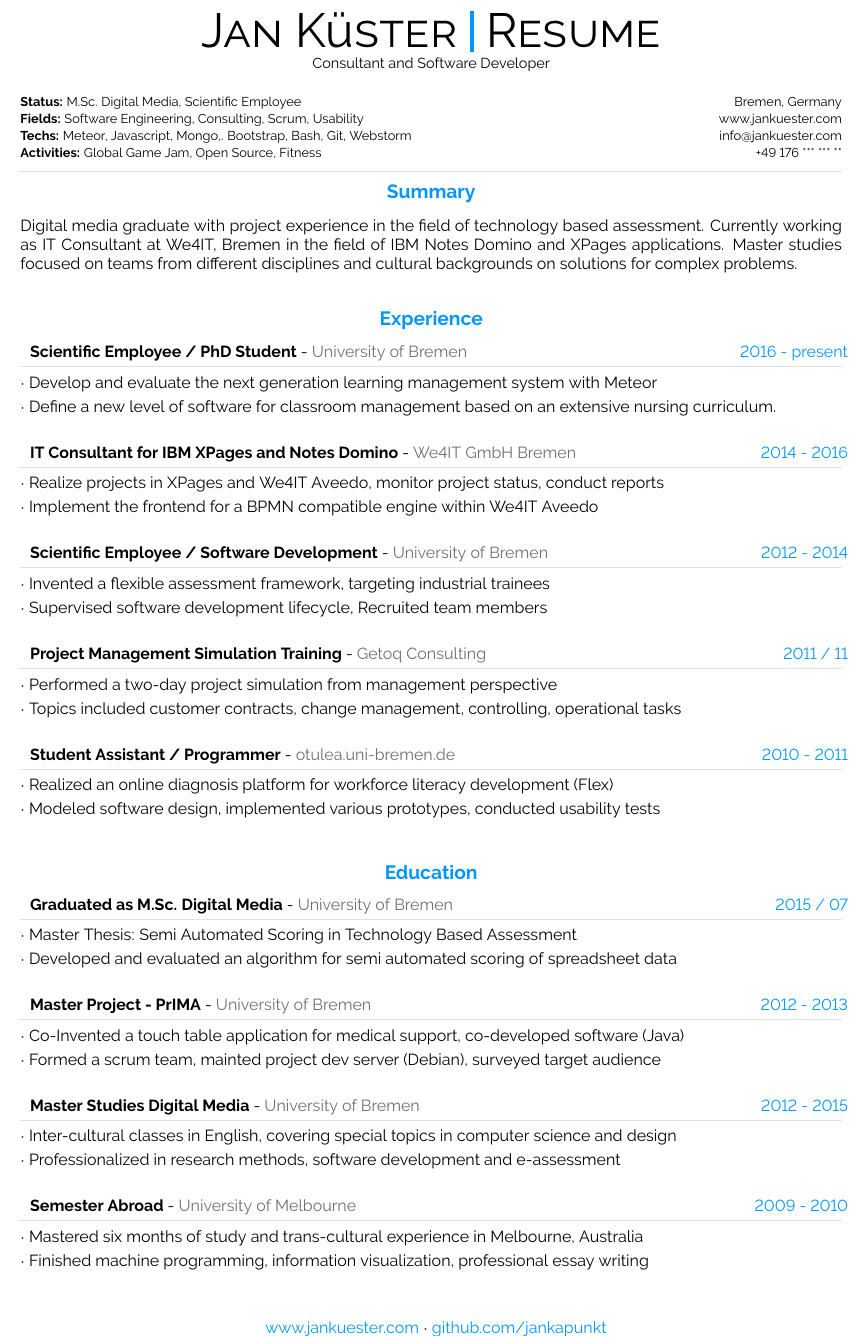
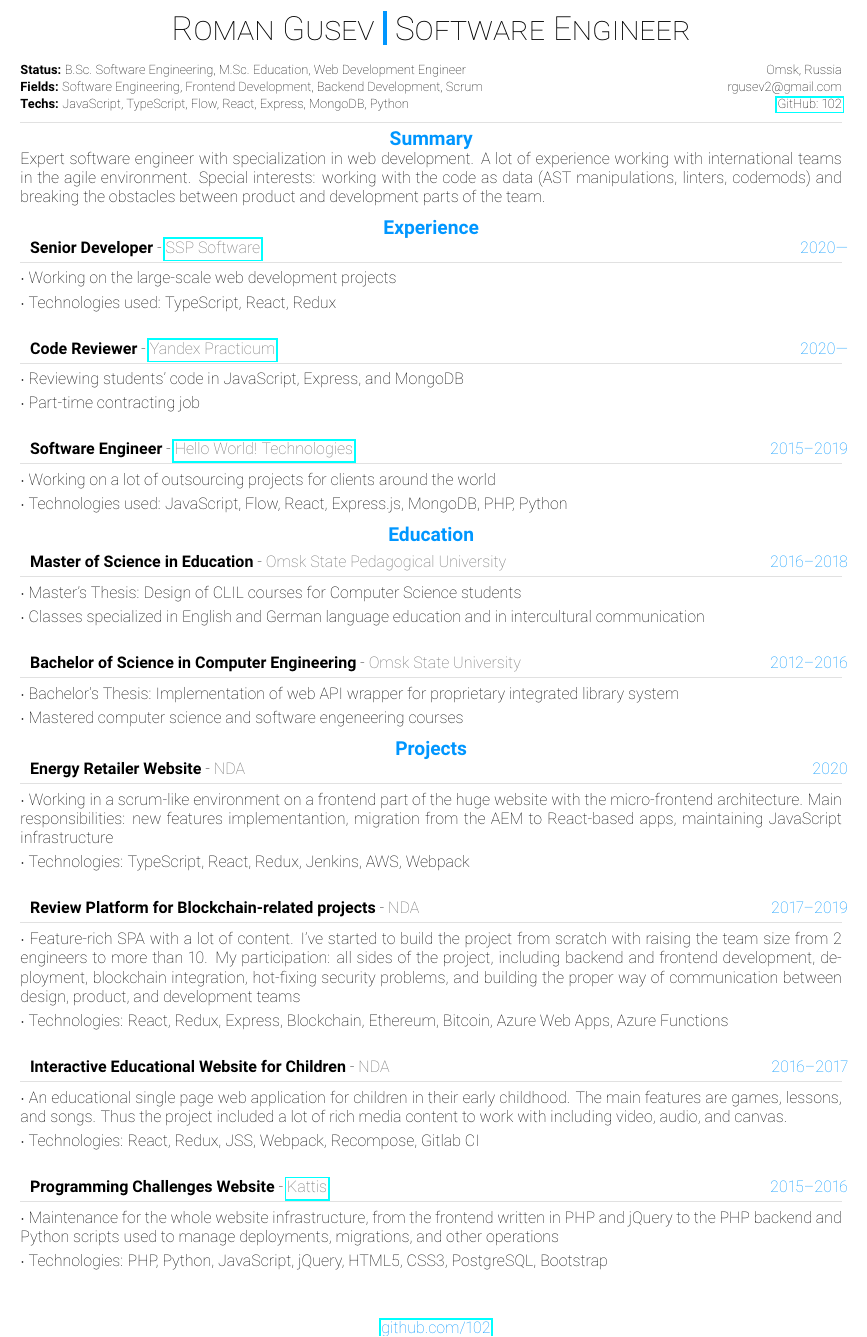
Before and after one commit to 102/102, a LaTeX CV (cv/cv.tex): part of the page, cut at the place of the change. Compiled offline with pdfLaTeX.

Commit message:
Update CV

```diff
--- a/cv/cv.tex
+++ b/cv/cv.tex
@@ -44,7 +45,9 @@
 %----------------------------------------------------------------------------------------
 
 % provides \isempty test
-\usepackage{xifthen}
+% \usepackage{xifthen}
+
+\usepackage{hyperref}
 
 %----------------------------------------------------------------------------------------
 %	FONT
@@ -55,11 +58,11 @@
 %\usepackage[defaultsans]{droidsans}
 %\usepackage[default]{comfortaa}
 %\usepackage{cmbright}
-\usepackage[default]{raleway}
+%\usepackage[default]{raleway}
 %\usepackage{fetamont}
 %\usepackage[default]{gillius}
 %\usepackage[light,math]{iwona}
-%\usepackage[thin]{roboto}
+\usepackage[thin]{roboto}
 
 % set font default
 \renewcommand*\familydefault{\sfdefault}
@@ -266,13 +267,6 @@
 % CUSTOM STRUT FOR EMPTY BOXES
 %----------------------------------------- -----------------------------------------------
 \newcommand{\mystrut}{\rule[-.3\baselineskip]{0pt}{\baselineskip}}
-
-%----------------------------------------------------------------------------------------
-% CUSTOM LOREM IPSUM
-%----------------------------------------------------------------------------------------
-\newcommand{\lorem}
-{Lorem ipsum dolor sit amet, consectetur adipiscing elit. Donec a diam lectus.}
-
 
 
 %============================================================================%
@@ -310,22 +304,18 @@
 %----------------------------------------------------------------------------------------
 \vspace{-8pt}
 \begin{center}
-	\HUGE \textsc{Jan Küster} \textcolor{sectcol}{\rule[-1mm]{1mm}{0.9cm}} \textsc{Resume}\\[2pt]
-	\small Consultant and Software Developer
+	\huge \textsc{Roman Gusev} \textcolor{sectcol}{\rule[-1mm]{1mm}{0.75cm}} \textsc{Software Engineer}\\[2pt]
 \end{center}
 
-
-
 \vspace{6pt}
-
 
 %---------------------------------------------------------------------------------------
 %	META SECTION
 %----------------------------------------------------------------------------------------
-\metasection{Bremen, Germany}{\textbf{Status:} M.Sc. Digital Media, Scientific Employee}
-\metasection{www.jankuester.com}{\textbf{Fields:} Software Engineering, Consulting, Scrum, Usability}
-\metasection{info@jankuester.com}{\textbf{Techs:} Meteor, Javascript, Mongo,. Bootstrap, Bash, Git, Webstorm}
-\metasection{+49 176 *** *** **}{\textbf{Activities:} Global Game Jam, Open Source, Fitness}
+\metasection{Omsk, Russia}{\textbf{Status:} B.Sc. Software Engineering, M.Sc. Education, Web Development Engineer}
+\metasection{rgusev2@gmail.com}{\textbf{Fields:} Software Engineering, Frontend Development, Backend Development, Scrum}
+\metasection{\href{https://github.com/102}{GitHub: 102}}{\textbf{Techs:} JavaScript, TypeScript, Flow, React, Express, MongoDB, Python}
+%\metasection{\href{https://t.me/rgusev}{Telegram: rgusev}}{\textbf{}}
 \vspace{-2pt}
 \textcolor{softcol}{\hrule}
 \vspace{6pt}
@@ -337,8 +327,12 @@
 %----------------------------------------------------------------------------------------
 \vspace{-6pt}
 \cvsection{Summary}
-Digital media graduate with project experience in the field of technology based assessment. Currently working as IT Consultant at We4IT, Bremen in the field of IBM Notes Domino and XPages applications. Master studies focused on teams from different disciplines and cultural backgrounds on solutions for complex problems.\\
+\vspace{-6pt}
 
+Expert software engineer with specialization in web development.
+A lot of experience working with international teams in the agile environment.
+Special interests: working with the code as data (AST manipulations, linters, codemods)
+ and breaking the obstacles between product and development parts of the team.
 
 %============================================================================%
 %
@@ -350,51 +344,103 @@ Digital media graduate with project experience in the field of technology based
 %	EXPERIENCE
 %----------------------------------------------------------------------------------------
 \cvsection{Experience}
-
-\cvevent{2016 - present}{Scientific Employee / PhD Student}{University of Bremen}{Develop and evaluate the next generation learning management system with Meteor}{Define a new level of software for classroom management based on an extensive nursing curriculum.}
+\vspace{-6pt}
 
 %
-\cvevent{2014 - 2016}{IT Consultant for IBM XPages and Notes Domino}{We4IT GmbH Bremen}{Realize projects in XPages and We4IT Aveedo, monitor project status, conduct reports}{Implement the frontend for a BPMN compatible engine within We4IT Aveedo}
+\cvevent{2020—}
+{Senior Developer}
+{\href{https://ssp-soft.com/en/}{SSP Software}}
+{Working on the large-scale web development projects}
+{Technologies used: TypeScript, React, Redux}
 
 %\textcolor{softcol}{\hrule}
 
 %
-\cvevent{2012 - 2014}{Scientific Employee / Software Development}{University of Bremen}{Invented a flexible assessment framework, targeting industrial trainees}{Supervised software development lifecycle, Recruited team members}
+\cvevent{2020—}
+{Code Reviewer}
+{\href{https://practicum.yandex.com/}
+{Yandex Practicum}}
+{Reviewing students’ code in JavaScript, Express, and MongoDB}{Part-time contracting job}
 
 %\textcolor{softcol}{\hrule}
 
 %
-\cvevent{2011 / 11}{Project Management Simulation Training}{Getoq Consulting}{Performed a two-day project simulation from management perspective}{Topics included customer contracts, change management, controlling, operational tasks}
-
-%\textcolor{softcol}{\hrule}
-
-
-%
-\cvevent{2010 - 2011}{Student Assistant / Programmer}{otulea.uni-bremen.de}{Realized an online diagnosis platform for workforce literacy development (Flex)}{Modeled software design, implemented various prototypes, conducted usability tests}
-
+\cvevent{2015–2019}
+{Software Engineer}
+{\href{https://hwdtech.com/}{Hello World! Technologies}}
+{Working on a lot of outsourcing projects for clients around the world}
+{Technologies used: JavaScript, Flow, React, Express.js, MongoDB, PHP, Python}
 
 %---------------------------------------------------------------------------------------
 %	EDUCATION SECTION
 %--------------------------------------------------------------------------------------
+\vspace{-18pt}
 \cvsection{Education}
 
-\cvevent{2015 / 07}{Graduated as M.Sc. Digital Media}{University of Bremen}{Master Thesis: Semi Automated Scoring in Technology Based Assessment}{Developed and evaluated an algorithm for semi automated scoring of spreadsheet data}
+%
+\cvevent{2016–2018}
+{Master of Science in Education}
+{Omsk State Pedagogical University}
+{Master’s Thesis: Design of CLIL courses for Computer Science students}
+{Classes specialized in English and German language education and in intercultural communication}
 
 %\textcolor{softcol}{\hrule}
 
 %
-\cvevent{2012 - 2013}{Master Project - PrIMA}{University of Bremen}{Co-Invented a touch table application for medical support, co-developed software (Java) }{Formed a scrum team, mainted project dev server (Debian), surveyed target audience}
+\cvevent{2012–2016}
+{Bachelor of Science in Computer Engineering}
+{Omsk State University}
+{Bachelor’s Thesis: Implementation of web API wrapper for proprietary integrated library system}
+{Mastered computer science and software engeneering courses}
+
+%---------------------------------------------------------------------------------------
+%	PROJECTS SECTION
+%--------------------------------------------------------------------------------------
+\vspace{-18pt}
+\cvsection{Projects}
+\vspace{-6pt}
+
+%
+\cvevent{2020}
+{Energy Retailer Website}
+{NDA}
+{Working in a scrum-like environment on a frontend part of the huge website with the micro-frontend architecture.
+  Main responsibilities: new features implementantion, migration from the AEM to React-based apps, maintaining JavaScript infrastructure}
+{Technologies: TypeScript, React, Redux, Jenkins, AWS, Webpack}
 
 %\textcolor{softcol}{\hrule}
 
 %
-\cvevent{2012 - 2015}{Master Studies Digital Media}{University of Bremen}{Inter-cultural classes in English, covering special topics in computer science and design}{Professionalized in research methods, software development and e-assessment}
+\cvevent{2017–2019}
+{Review Platform for Blockchain-related projects}
+{NDA}
+{Feature-rich SPA with a lot of content.
+  I've started to build the project from scratch with raising the team size from 2 engineers to more than 10.
+  My participation: all sides of the project, including backend and frontend development,
+  deployment, blockchain integration, hot-fixing security problems, and building the proper way of communication
+  between design, product, and development teams}
+{Technologies: React, Redux, Express, Blockchain, Ethereum, Bitcoin, Azure Web Apps, Azure Functions}
 
 %\textcolor{softcol}{\hrule}
 
 %
-\cvevent{2009 - 2010}{Semester Abroad}{University of Melbourne}{Mastered six months of study and trans-cultural experience in Melbourne, Australia}{Finished machine programming, information visualization, professional essay writing}
+\cvevent{2016–2017}
+{Interactive Educational Website for Children}
+{NDA}
+{An educational single page web application for children in their early childhood.
+  The main features are games, lessons, and songs.
+  Thus the project included a lot of rich media content to work with including video, audio, and canvas.}
+{Technologies: React, Redux, JSS, Webpack, Recompose, Gitlab CI}
 
+%\textcolor{softcol}{\hrule}
+
+%
+\cvevent{2015–2016}
+{Programming Challenges Website}
+{\href{https://open.kattis.com/}{Kattis}}
+{Maintenance for the whole website infrastructure, from the frontend written in PHP and jQuery
+  to the PHP backend and Python scripts used to manage deployments, migrations, and other operations}
+{Technologies: PHP, Python, JavaScript, jQuery, HTML5, CSS3, PostgreSQL, Bootstrap}
 
 %--------------------------------------------------------------------------------------------------
 %	ARTIFICIAL FOOTER (fancy footer cannot exceed linewidth)
@@ -402,7 +448,7 @@ Digital media graduate with project experience in the field of technology based
 
 \null
 \vspace*{\fill}
-\hspace{-0.25\linewidth}\colorbox{white}{\makebox[1.5\linewidth][c]{\mystrut  \textnormal{\textcolor{sectcol}{www.jankuester.com} $\cdot$ \textcolor{sectcol}{github.com/jankapunkt}}}}
+\hspace{-0.25\linewidth}\colorbox{white}{\makebox[1.5\linewidth][c]{\mystrut  \textnormal{\textcolor{sectcol}{\href{https://github.com/102}{github.com/102}}}}}
 
 
 
```
Also changed, not shown: cv/cv.pdf (added), cv/cv.tex (11 more changed lines), 1 other file. Lines whose indentation alone changed are shown as unchanged.
